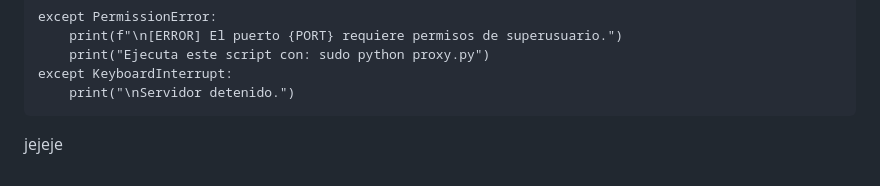
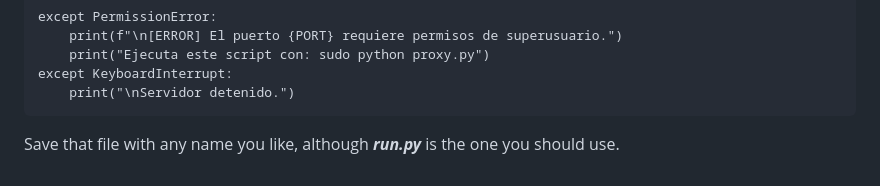
Before and after one commit to elmendezz/unavaible-page-adguard-home, a Markdown page: README.md, the part around the change. Drawn GitHub-style.

````diff
--- a/README.md
+++ b/README.md
@@ -84,4 +84,6 @@ except KeyboardInterrupt:
     print("\nServidor detenido.")
   ```
 
- jejeje
+ Save that file with any name you like, although
+ ***run.py***
+ is the one you should use.
````
